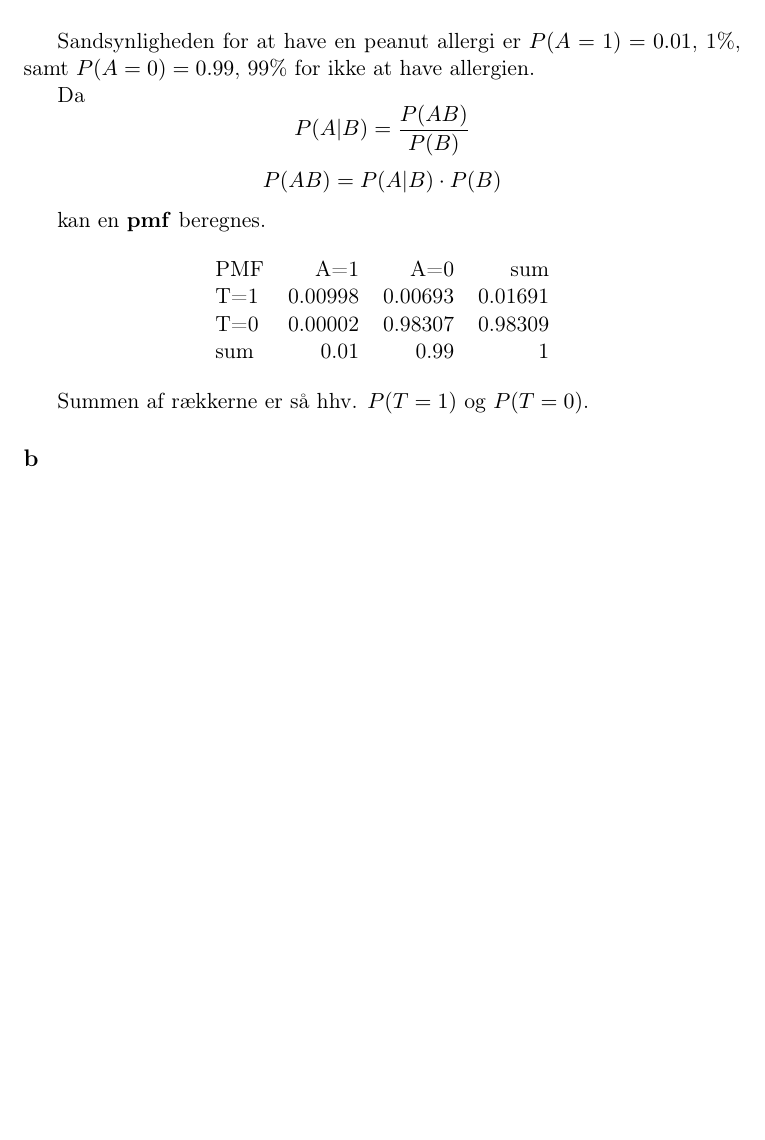
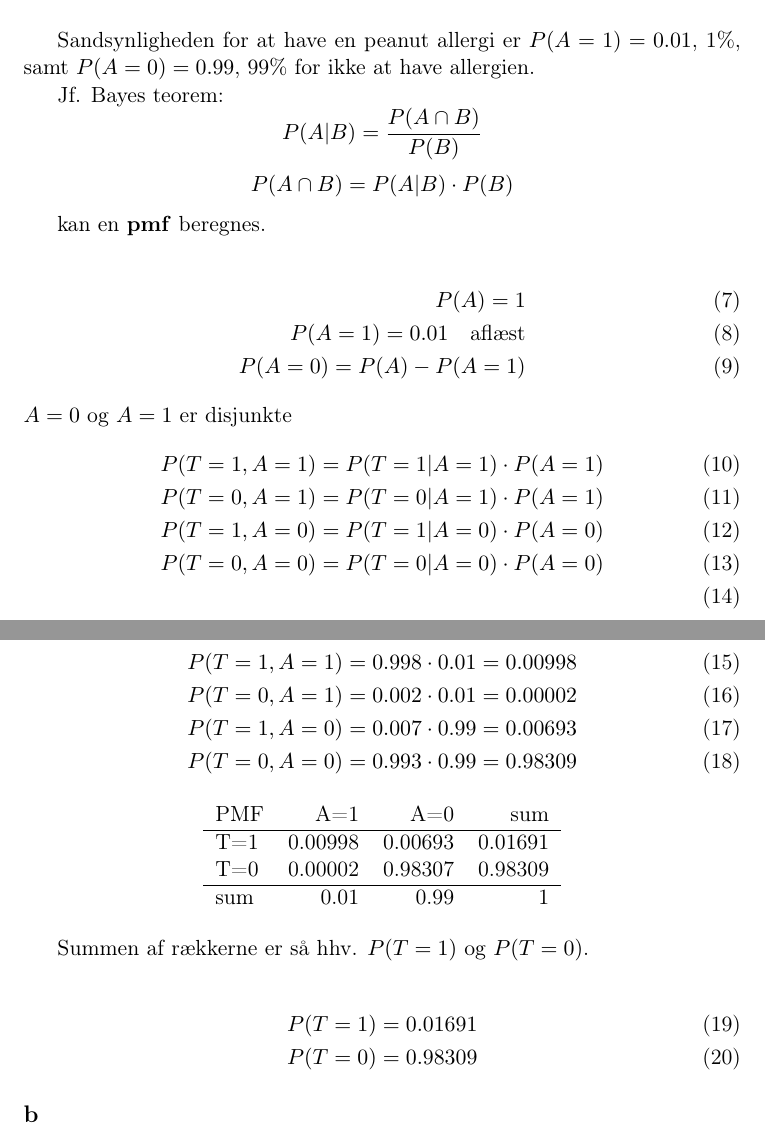
Before and after one commit to saltmanden/A3, a LaTeX document (opg3.tex): part of page 3 of 6 before the commit and two parts of pages 3 and 4 of 6 after it, the two joined at a grey line, cut so that both start at the same text, the shorter picture padded with empty space. The pictures show the PDF file opg3.pdf that the author committed with the source.

Commit message:
Uddybet ex3

```diff
--- a/opg3.tex
+++ b/opg3.tex
@@ -119,31 +123,59 @@ sum & 1 & 1\\
 Sandsynligheden for at have en peanut allergi er \(P(A = 1) = 0.01\), 1\%,
 samt \(P(A = 0) = 0.99\), 99\% for ikke at have allergien.
 
-Da
-\[P(A|B) = \frac{P(A \union B)}{P(B)}\]
-\[P(A \union B) = P(A|B)\cdot P(B)\]
+Jf. Bayes teorem:
+\[P(A|B) = \frac{P(A \cap B)}{P(B)}\]
+\[P(A \cap B) = P(A|B)\cdot P(B)\]
 
 kan en \textbf{pmf} beregnes.
+
+\begin{align}
+P(A) = 1 \\
+P(A=1) = 0.01 \quad \text{aflæst} \\
+P(A=0) = P(A) - P(A=1)
+\end{align}
+\(A=0\) og \(A=1\) er disjunkte
+\begin{align}
+ P(T=1,A=1) &= P(T=1\vert A=1)\cdot P(A=1) \\
+ P(T=0,A=1) &= P(T=0\vert A=1)\cdot P(A=1) \\
+ P(T=1,A=0) &= P(T=1\vert A=0)\cdot P(A=0) \\
+ P(T=0,A=0) &= P(T=0\vert A=0)\cdot P(A=0) \\
+\end{align}
+værdier for \(P(T|A)\) aflæses fra CPT tabel
+\begin{align}
+ P(T=1,A=1) &= 0.998\cdot 0.01 = 0.00998\\
+ P(T=0,A=1) &= 0.002\cdot 0.01 = 0.00002\\
+ P(T=1,A=0) &= 0.007\cdot 0.99 = 0.00693\\
+ P(T=0,A=0) &= 0.993\cdot 0.99 = 0.98309
+\end{align}
 
 \begin{center}
 \begin{tabular}{lrrr}
 PMF & A=1 & A=0 & sum\\
+\hline
 T=1 & 0.00998 & 0.00693 & 0.01691\\
 T=0 & 0.00002 & 0.98307 & 0.98309\\
+\hline
 sum & 0.01 & 0.99 & 1\\
 \end{tabular}
 \end{center}
 
 Summen af rækkerne er så hhv. \(P(T=1)\) og \(P(T=0)\).
+
+\begin{align}
+P(T=1) &= 0.01691 \\
+P(T=0) &= 0.98309
+\end{align}
+
 \subsection*{b}
-\label{sec:orgb11c8bb}
+\label{sec:orgd7d68a2}
 Sandsynligheden for ikke at have allergien givet en negativ test er:
 \[P(A=0|T=0)=\frac{P(A=0,T=0)}{P(T=0)}=\frac{0.98307}{0.98309}= 0.9999797\]
 \subsection*{c}
-\label{sec:org5fc2c5d}
+\label{sec:org549bd04}
 Sandsynligheden for at have allergien givet en positiv test er:
 \[P(A=1|T=1)=\frac{P(A=1,T=1)}{P(T=1)}=\frac{0.00998}{0.01}= 0.998\]
 
 \section*{4}
-\label{sec:orgdbc2b4a}
+\label{sec:orga6359bb}
 \subsection*{a}
```
Also changed, not shown: opg3.pdf, opg3.tex (34 more changed lines), 1 other file.
